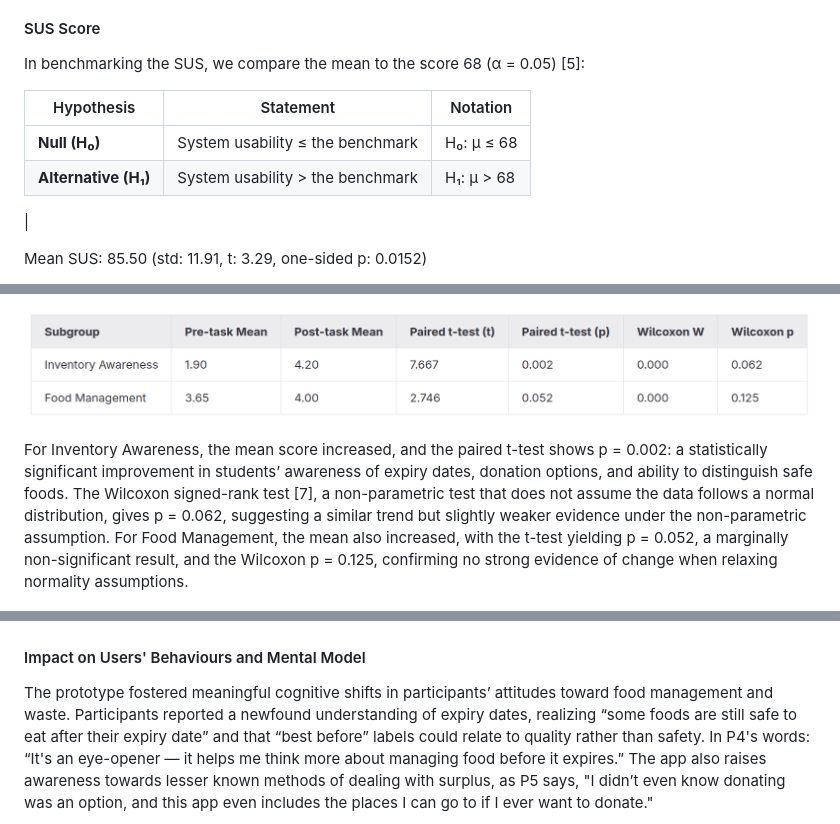
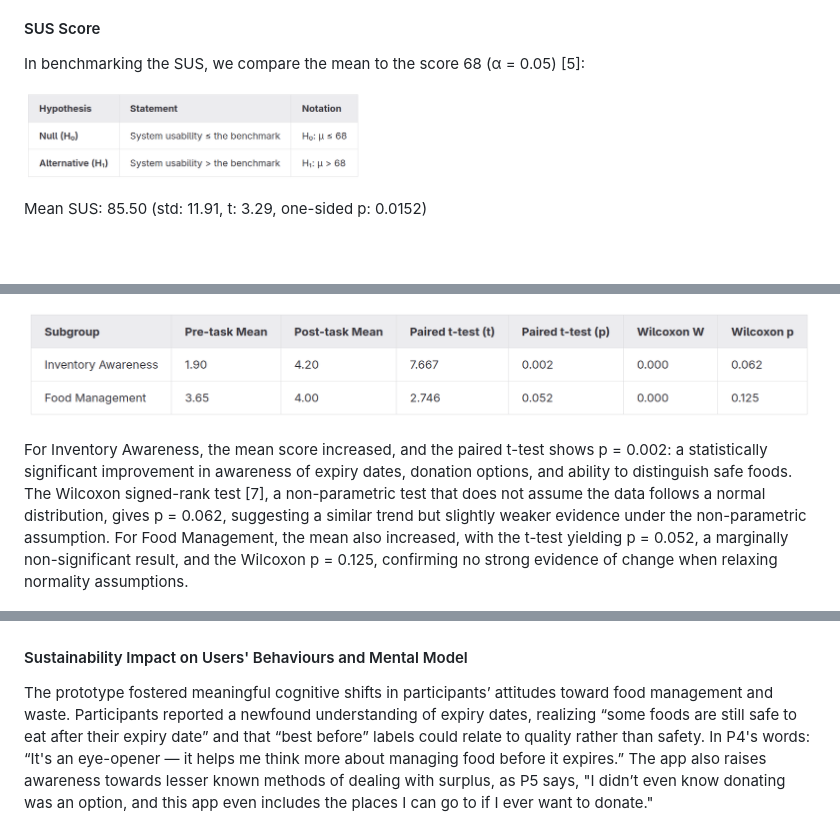
Before and after one commit to Mcflurrins/WasteWise, a Markdown page: project-documentation.md, 3 parts joined by grey strips. GitHub-like rendering; pictures changed too: materials/images/hypothesis.png (added); blank space fills up the shorter version.

```diff
--- a/project-documentation.md
+++ b/project-documentation.md
@@ -61,11 +61,7 @@ The confusion matrix supports these results by showing most classes have strong
 
 In benchmarking the SUS, we compare the mean to the score 68 (α = 0.05) [5]:
 
-| Hypothesis          | Statement                                | Notation  |
-|----------------------------|-------------------------------------------|-----------------|
-| **Null (H₀)**   | System usability ≤ the benchmark   | H₀: μ ≤ 68      |
-| **Alternative (H₁)** | System usability > the benchmark | H₁: μ > 68      |
-|
+![](materials/images/hypothesis.png)
 
 Mean SUS: 85.50 (std: 11.91, t: 3.29, one-sided p: 0.0152)
 
@@ -86,7 +83,7 @@ After reverse scaling and taking the mean of each subheading, the pre- vs post-t
 
 ![](materials/images/table2.png)
 
-For Inventory Awareness, the mean score increased, and the paired t-test shows p = 0.002: a statistically significant improvement in students’ awareness of expiry dates, donation options, and ability to distinguish safe foods. The Wilcoxon signed-rank test [7], a non-parametric test that does not assume the data follows a normal distribution, gives p = 0.062, suggesting a similar trend but slightly weaker evidence under the non-parametric assumption. For Food Management, the mean also increased, with the t-test yielding p = 0.052, a marginally non-significant result, and the Wilcoxon p = 0.125, confirming no strong evidence of change when relaxing normality assumptions.
+For Inventory Awareness, the mean score increased, and the paired t-test shows p = 0.002: a statistically significant improvement in awareness of expiry dates, donation options, and ability to distinguish safe foods. The Wilcoxon signed-rank test [7], a non-parametric test that does not assume the data follows a normal distribution, gives p = 0.062, suggesting a similar trend but slightly weaker evidence under the non-parametric assumption. For Food Management, the mean also increased, with the t-test yielding p = 0.052, a marginally non-significant result, and the Wilcoxon p = 0.125, confirming no strong evidence of change when relaxing normality assumptions.
 
 ![](materials/images/pre_post_likert.png)
 
@@ -97,7 +94,7 @@ Thematic analysis was conducted following the methodology outlined in Naeem et a
 ![](materials/images/qual1.jpg)
 ![](materials/images/qual2.jpg)
 
-#### Impact on Users' Behaviours and Mental Model
+#### Sustainability Impact on Users' Behaviours and Mental Model
 The prototype fostered meaningful cognitive shifts in participants’ attitudes toward food management and waste. Participants reported a newfound understanding of expiry dates, realizing “some foods are still safe to eat after their expiry date” and that “best before” labels could relate to quality rather than safety. In P4's words: “It's an eye-opener — it helps me think more about managing food before it expires.” The app also raises awareness towards lesser known methods of dealing with surplus, as P5 says, "I didn’t even know donating was an option, and this app even includes the places I can go to if I ever want to donate."
 
 On a behavioral level, participants said the app would increase confidence and intentionality in managing food. The recipe generation feature empowered less experienced cooks to creatively utilize ingredients they already had. According to P5: “I’m not a good cook. This helps a lot for making meals with what I already have.” The inventory and prioritization tools prompted proactive planning, with users noting how the app “helped them keep track of what to use first (P3)” and “think twice before throwing out expired food. (P1)”  It should be of note that the quantitative analysis showed non-significant (but positive) differences for changes in Food Management Behaviour. The observed behavioral shifts are promising but require further study with a larger sample to confirm their statistical robustness.
```
Also changed, not shown: other parts of project-documentation.md (+1 -0 lines), 8 other files.
